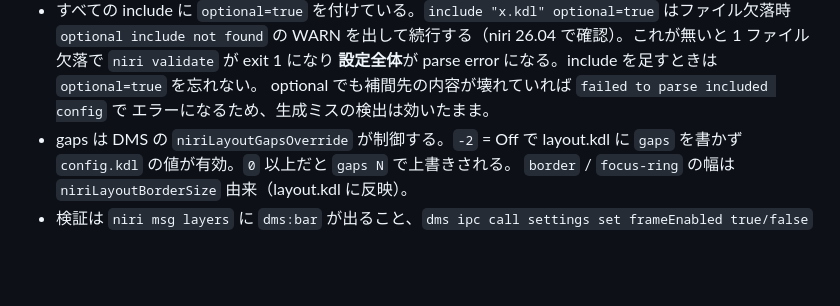
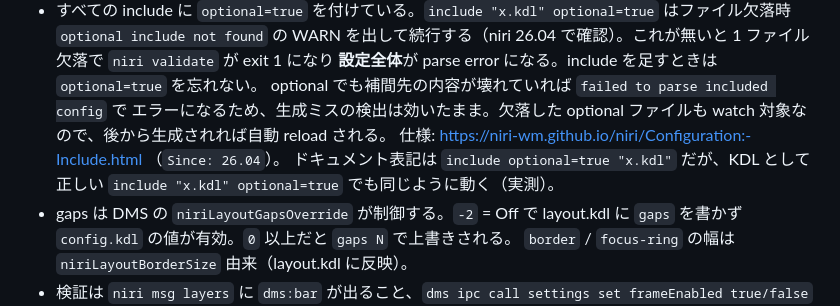
Before and after one commit to Comamoca/dotfiles, a Markdown page: AGENTS.md, the part around the change. GitHub-like rendering; blank space fills up the shorter version.

Commit message:
docs(agents): niri の optional include の出典と監視挙動を追記

```diff
--- a/AGENTS.md
+++ b/AGENTS.md
@@ -138,7 +138,11 @@ only from the `DSH_PERMISSION_MODE` environment variable in
   26.04 で確認）。これが無いと 1 ファイル欠落で `niri validate` が exit 1 になり
   **設定全体**が parse error になる。include を足すときは `optional=true` を忘れない。
   optional でも補間先の内容が壊れていれば `failed to parse included config` で
-  エラーになるため、生成ミスの検出は効いたまま。
+  エラーになるため、生成ミスの検出は効いたまま。欠落した optional ファイルも
+  watch 対象なので、後から生成されれば自動 reload される。
+  仕様: https://niri-wm.github.io/niri/Configuration:-Include.html （`Since: 26.04`）。
+  ドキュメント表記は `include optional=true "x.kdl"` だが、KDL として正しい
+  `include "x.kdl" optional=true` でも同じように動く（実測）。
 - gaps は DMS の `niriLayoutGapsOverride` が制御する。`-2` = Off で layout.kdl に
   `gaps` を書かず `config.kdl` の値が有効。`0` 以上だと `gaps N` で上書きされる。
   `border` / `focus-ring` の幅は `niriLayoutBorderSize` 由来（layout.kdl に反映）。
```
